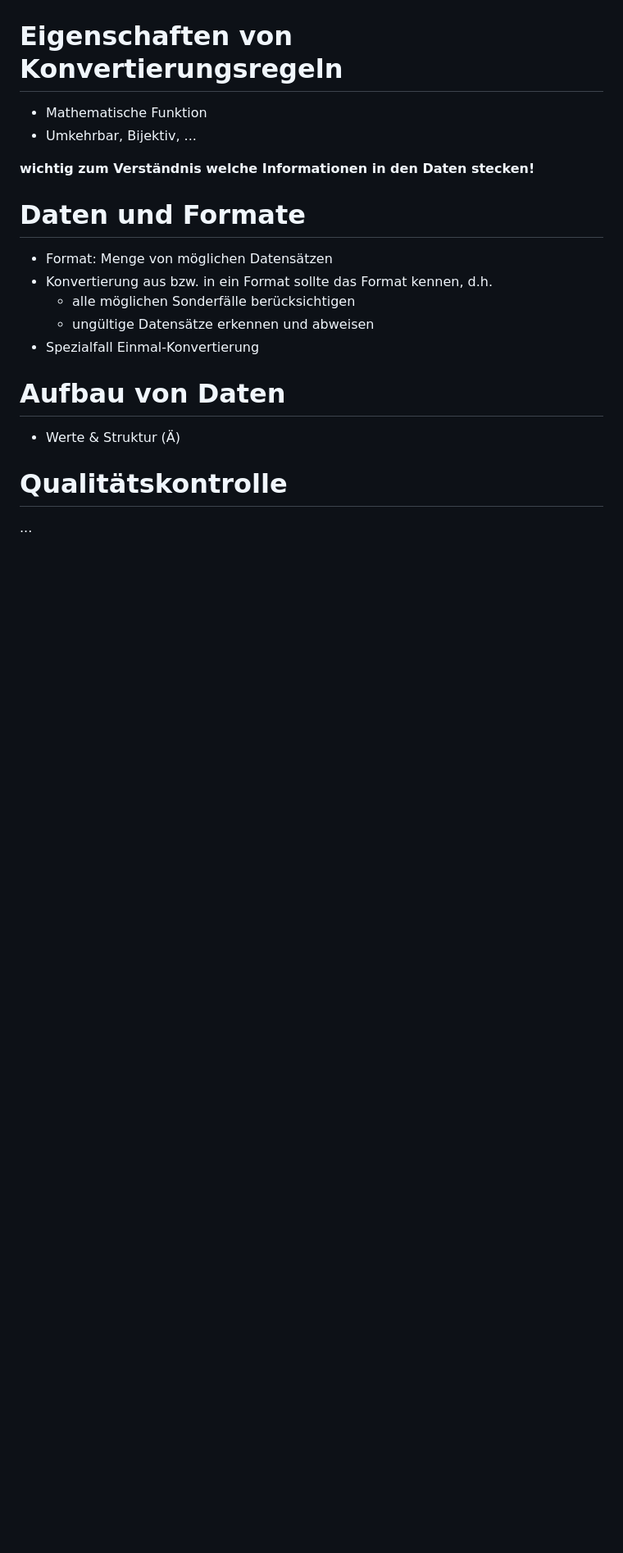
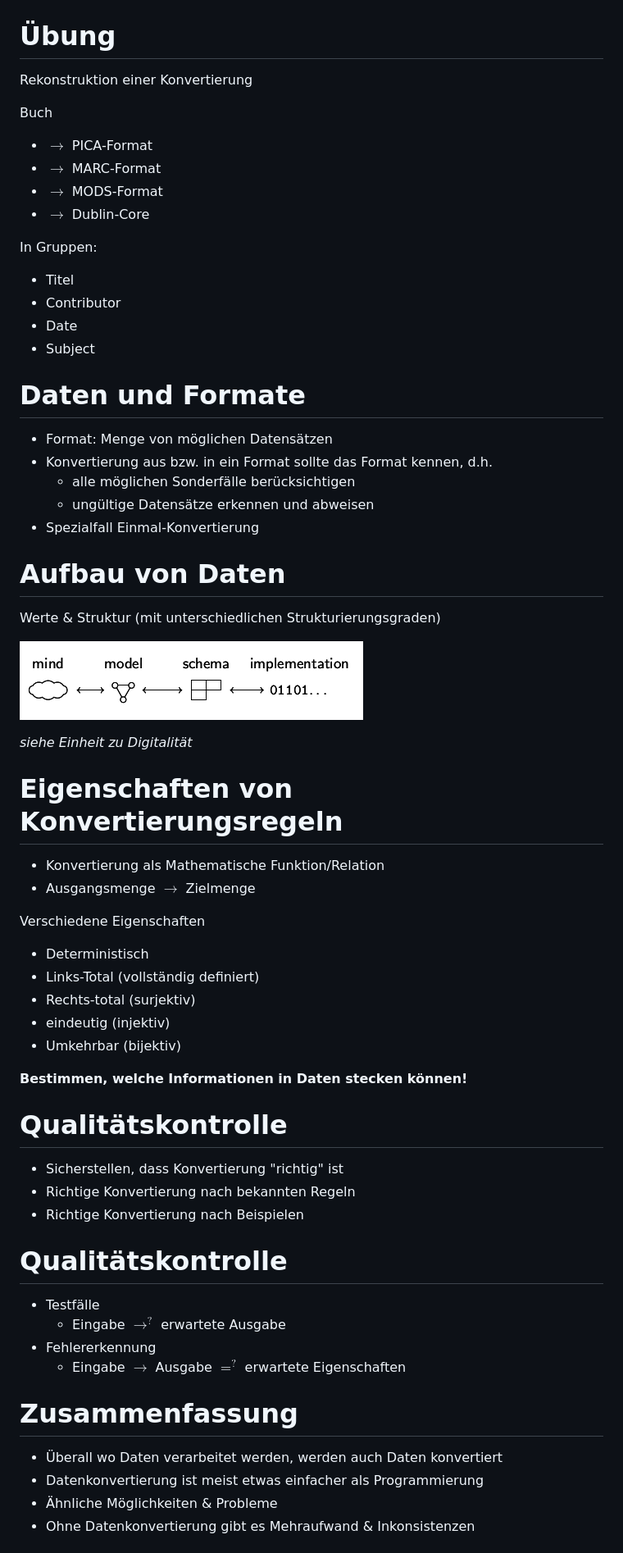
Before and after one commit to hshdb/hshdb2014, a Markdown page: 2014-03-31/datenkonvertierung.slides.md, the part around the change printed below. Shown: that part at 82% size. GitHub-like rendering; blank space fills up the shorter version.

Commit message:
datenkonvertierung

```diff
--- a/2014-03-31/datenkonvertierung.slides.md
+++ b/2014-03-31/datenkonvertierung.slides.md
@@ -140,12 +153,21 @@ Prinzip in Unix und anderen Systemen
 
 ![](../img/pipes-memo.jpg)
 
-# Eigenschaften von Konvertierungsregeln
+# Übung
 
-* Mathematische Funktion
-* Umkehrbar, Bijektiv, ...
+Rekonstruktion einer Konvertierung
 
-**wichtig zum Verständnis welche Informationen in den Daten stecken!**
+Buch
+* $\rightarrow$ PICA-Format
+* $\rightarrow$ MARC-Format
+* $\rightarrow$ MODS-Format
+* $\rightarrow$ Dublin-Core
+
+In Gruppen:
+* Titel
+* Contributor
+* Date
+* Subject
 
 # Daten und Formate
 
@@ -157,9 +179,44 @@ Prinzip in Unix und anderen Systemen
 
 # Aufbau von Daten
 
-* Werte & Struktur (Ä)
+Werte & Struktur (mit unterschiedlichen Strukturierungsgraden)
 
+![](../img/datamodeling.png)
+
+*siehe Einheit zu Digitalität*
+
+# Eigenschaften von Konvertierungsregeln
+
+* Konvertierung als Mathematische Funktion/Relation
+* Ausgangsmenge $\rightarrow$ Zielmenge
+
+Verschiedene Eigenschaften
+
+* Deterministisch
+* Links-Total (vollständig definiert)
+* Rechts-total (surjektiv)
+* eindeutig (injektiv)
+* Umkehrbar (bijektiv)
+
+**Bestimmen, welche Informationen in Daten stecken können!**
 
 # Qualitätskontrolle
 
-...
+* Sicherstellen, dass Konvertierung "richtig" ist
+* Richtige Konvertierung nach bekannten Regeln
+* Richtige Konvertierung nach Beispielen
+
+# Qualitätskontrolle
+
+* Testfälle
+    * Eingabe $\rightarrow^?$ erwartete Ausgabe
+* Fehlererkennung
+    * Eingabe $\rightarrow$ Ausgabe $=^?$ erwartete Eigenschaften
+
+# Zusammenfassung
+
+* Überall wo Daten verarbeitet werden, werden auch Daten konvertiert
+* Datenkonvertierung ist meist etwas einfacher als Programmierung
+* Ähnliche Möglichkeiten & Probleme
+* Ohne Datenkonvertierung gibt es Mehraufwand & Inkonsistenzen
+
```
Also changed, not shown: other parts of 2014-03-31/datenkonvertierung.slides.md (+23 -7 lines), img/Euclid_flowchart_1.png, img/pipes-memo.jpg.
